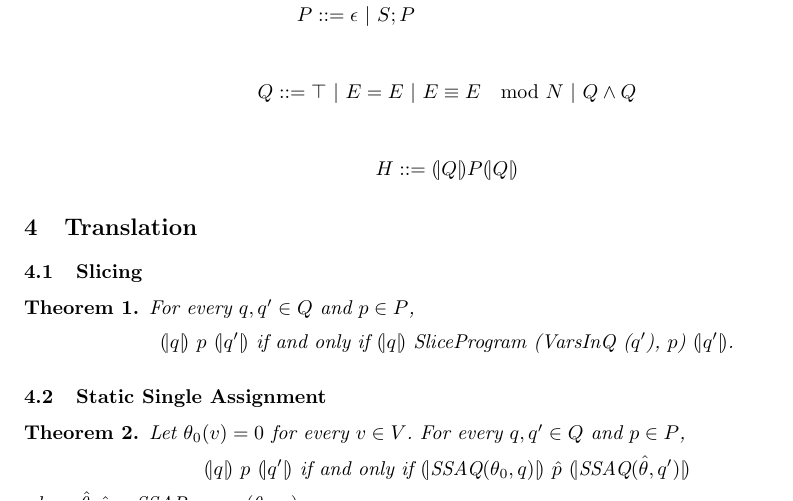
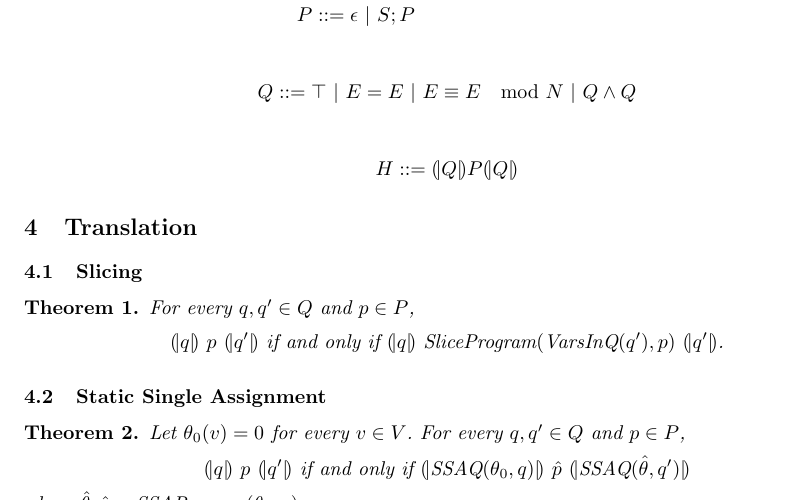
Before and after one commit to fmlab-iis/certified_qhasm_vcg, a LaTeX paper (paper/certified_vcg.tex, which reads paper/slicing.tex): part of page 1 of 3, cut so that both start at the same text. Compiled offline with pdfLaTeX.

Commit message:
fix font in Theorem

```diff
--- a/paper/slicing.tex
+++ b/paper/slicing.tex
@@ -93,7 +93,8 @@
   For every $q, q' \in Q$ and $p \in P$,
   \begin{center}
   $\cond{q}$ $p$ $\cond{q'}$ if and only if
-  $\cond{q}$ \textit{SliceProgram} (\textit{VarsInQ} ($q'$), $p$)
+  $\cond{q}$
+  $\textmd{\textit{SliceProgram}}(\textmd{\textit{VarsInQ}}(q'), p)$
   $\cond{q'}$.
   \end{center}
 
```
